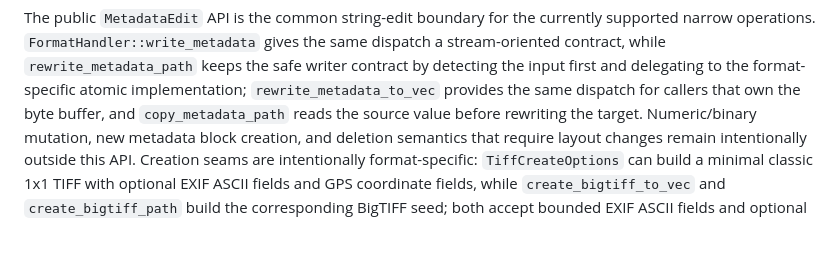
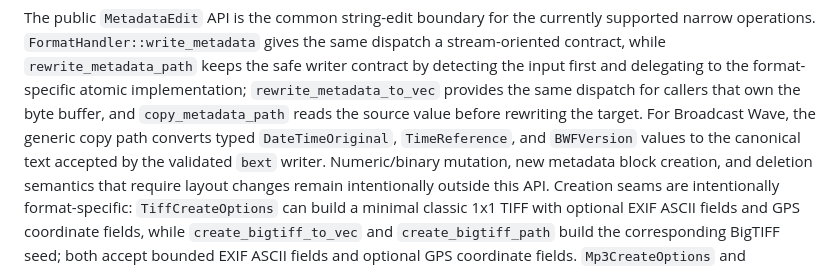
Before and after one commit to OthmaneBlial/Metra, a Markdown page: docs/ARCHITECTURE.md, the part around the change. Rendered like a GitHub page; blank space fills up the shorter version.

```diff
--- a/docs/ARCHITECTURE.md
+++ b/docs/ARCHITECTURE.md
@@ -365,7 +365,10 @@ the same dispatch a stream-oriented contract, while `rewrite_metadata_path` keep
 safe writer contract by detecting the input first and delegating to the
 format-specific atomic implementation; `rewrite_metadata_to_vec` provides the
 same dispatch for callers that own the byte buffer, and `copy_metadata_path`
-reads the source value before rewriting the target.
+reads the source value before rewriting the target. For Broadcast Wave, the
+generic copy path converts typed `DateTimeOriginal`, `TimeReference`, and
+`BWFVersion` values to the canonical text accepted by the validated `bext`
+writer.
 Numeric/binary mutation, new metadata block creation, and deletion semantics
 that require layout changes remain intentionally outside this API. Creation
 seams are intentionally format-specific: `TiffCreateOptions` can build a
```
Also changed, not shown: CHANGELOG.md (+2 -0 lines), README.md (+6 -1 lines).
